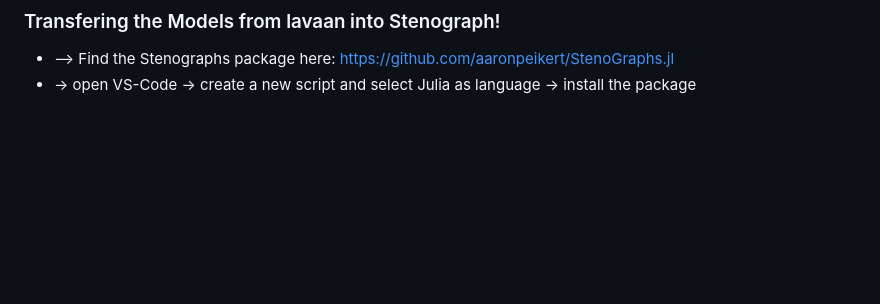
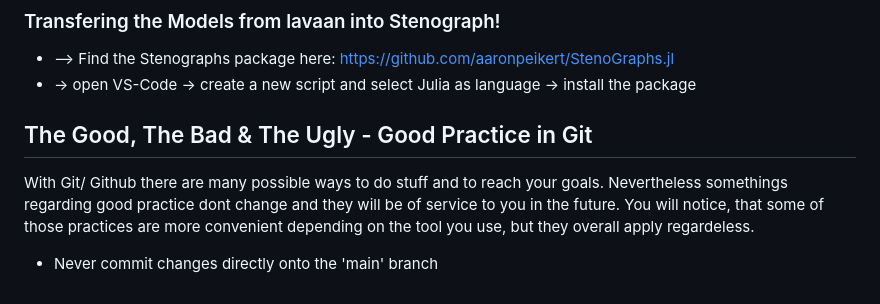
Before and after one commit to lkosanke/githubintro, a Markdown page: README.md, the part around the change. Rendered like a GitHub page; blank space fills up the shorter version.

```diff
--- a/README.md
+++ b/README.md
@@ -109,3 +109,7 @@ It is advisable to regularly synchronise your fork with the upstream repository.
 ### Transfering the Models from lavaan into Stenograph!
  * --> Find the Stenographs package here: https://github.com/aaronpeikert/StenoGraphs.jl
  * -> open VS-Code -> create a new script and select Julia as language -> install the package
+
+## The Good, The Bad & The Ugly - Good Practice in Git
+With Git/ Github there are many possible ways to do stuff and to reach your goals. Nevertheless somethings regarding good practice dont change and they will be of service to you in the future. You will notice, that some of those practices are more convenient depending on the tool you use, but they overall apply regardeless.
+ * Never commit changes directly onto the 'main' branch
```
